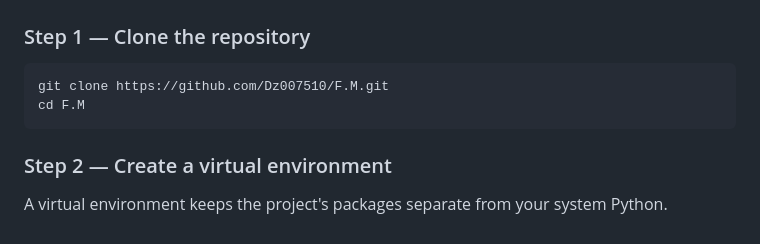
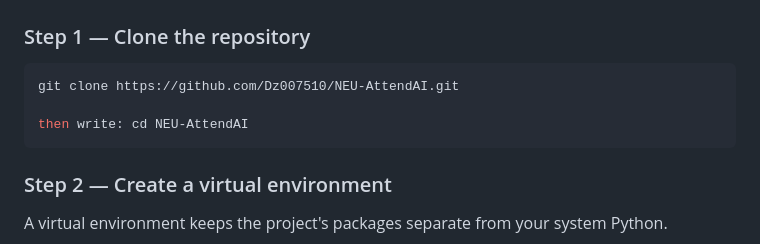
Before and after one commit to Dz007510/NEU-AttendAI, a Markdown page: README.md, the part around the change. Drawn GitHub-style.

````diff
--- a/README.md
+++ b/README.md
@@ -90,8 +90,9 @@ Download from [git-scm.com](https://git-scm.com/) if you do not have it.
 
 ### Step 1 — Clone the repository
 ```bash
-git clone https://github.com/Dz007510/F.M.git
-cd F.M
+git clone https://github.com/Dz007510/NEU-AttendAI.git
+
+then write: cd NEU-AttendAI
 ```
 
 ### Step 2 — Create a virtual environment
````
